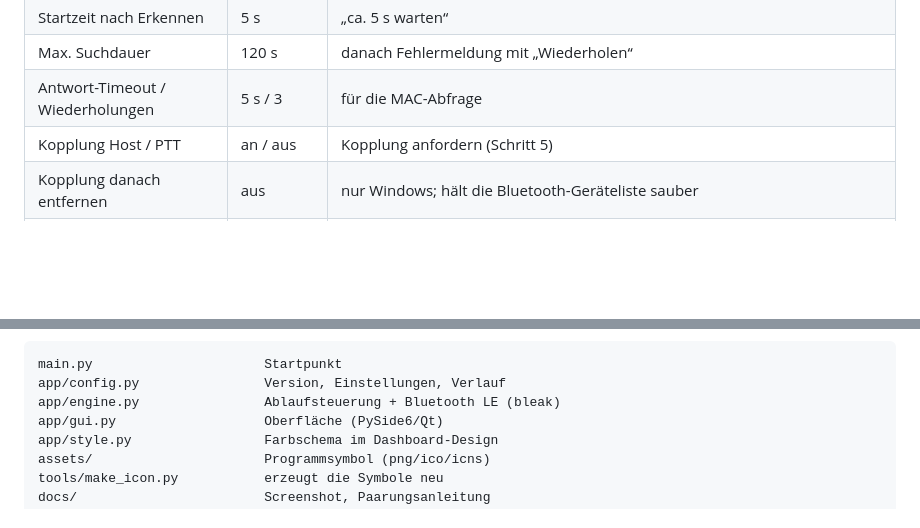
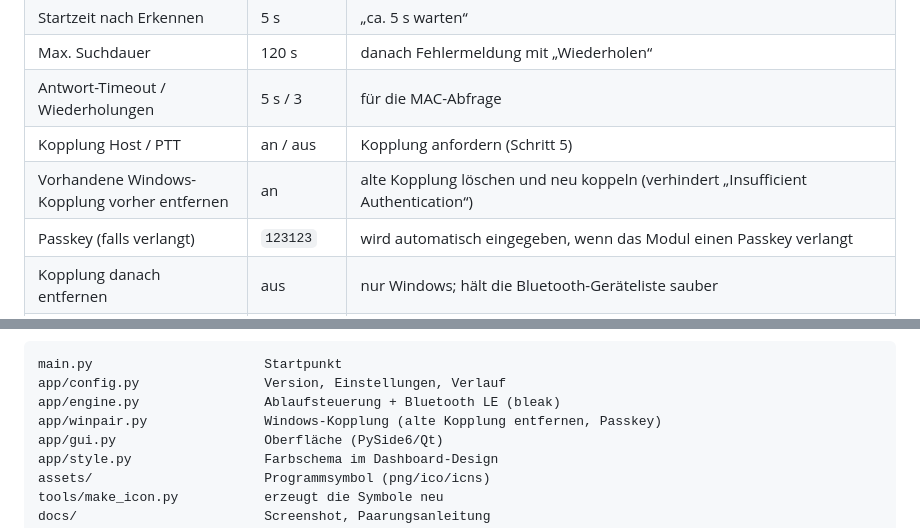
Before and after one commit to Scorch1262/Proteus-Pairing-MK1, a Markdown page: README.md, 2 parts joined by grey strips. Drawn GitHub-style; blank space fills up the shorter version.

```diff
--- a/README.md
+++ b/README.md
@@ -93,6 +98,8 @@ Einstellungen, Verlauf (`verlauf.csv`), Namensspeicher (`namen_cache.json`) und
 | Max. Suchdauer | 120 s | danach Fehlermeldung mit „Wiederholen“ |
 | Antwort-Timeout / Wiederholungen | 5 s / 3 | für die MAC-Abfrage |
 | Kopplung Host / PTT | an / aus | Kopplung anfordern (Schritt 5) |
+| Vorhandene Windows-Kopplung vorher entfernen | an | alte Kopplung löschen und neu koppeln (verhindert „Insufficient Authentication“) |
+| Passkey (falls verlangt) | `123123` | wird automatisch eingegeben, wenn das Modul einen Passkey verlangt |
 | Kopplung danach entfernen | aus | nur Windows; hält die Bluetooth-Geräteliste sauber |
 | Neustart-Schritte einzeln bestätigen | an | sonst eine Sammelbestätigung für Schritt 14–17 |
 
@@ -124,6 +131,7 @@ Projektstruktur:
 main.py                      Startpunkt
 app/config.py                Version, Einstellungen, Verlauf
 app/engine.py                Ablaufsteuerung + Bluetooth LE (bleak)
+app/winpair.py               Windows-Kopplung (alte Kopplung entfernen, Passkey)
 app/gui.py                   Oberfläche (PySide6/Qt)
 app/style.py                 Farbschema im Dashboard-Design
 assets/                      Programmsymbol (png/ico/icns)
```
Also changed, not shown: other parts of README.md (+9 -4 lines), offline_build_kit/ANLEITUNG.md (+1 -1 lines), docs/screenshot.png, 4 other files.
